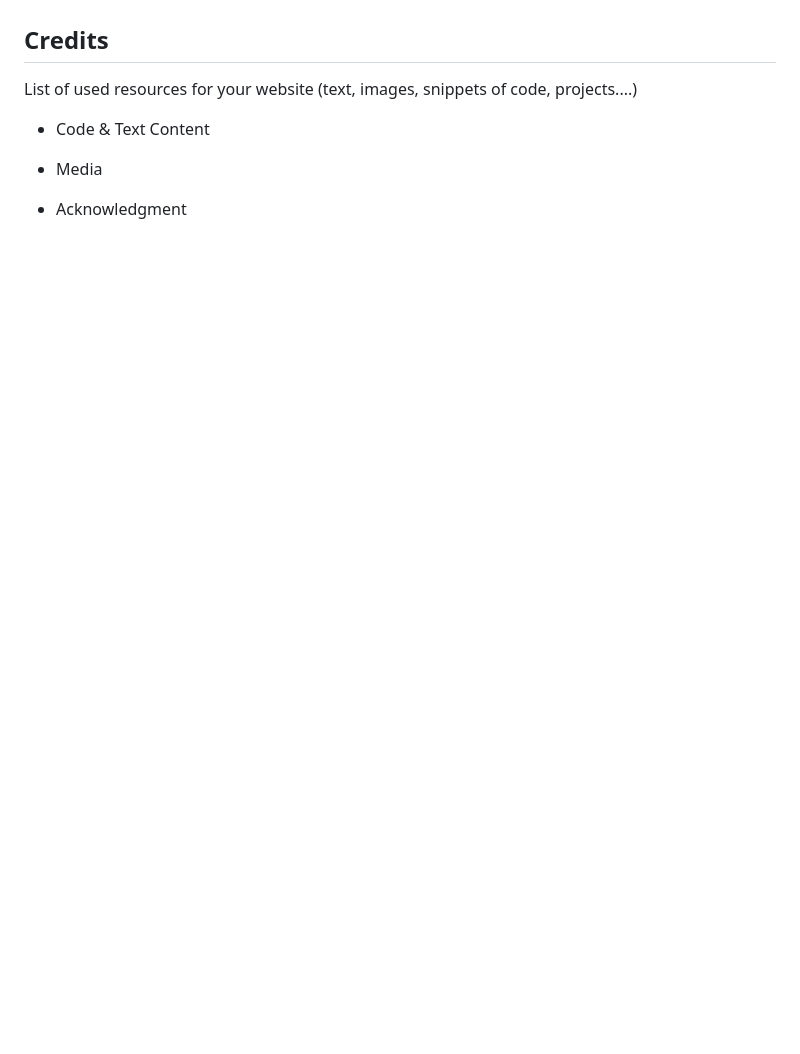
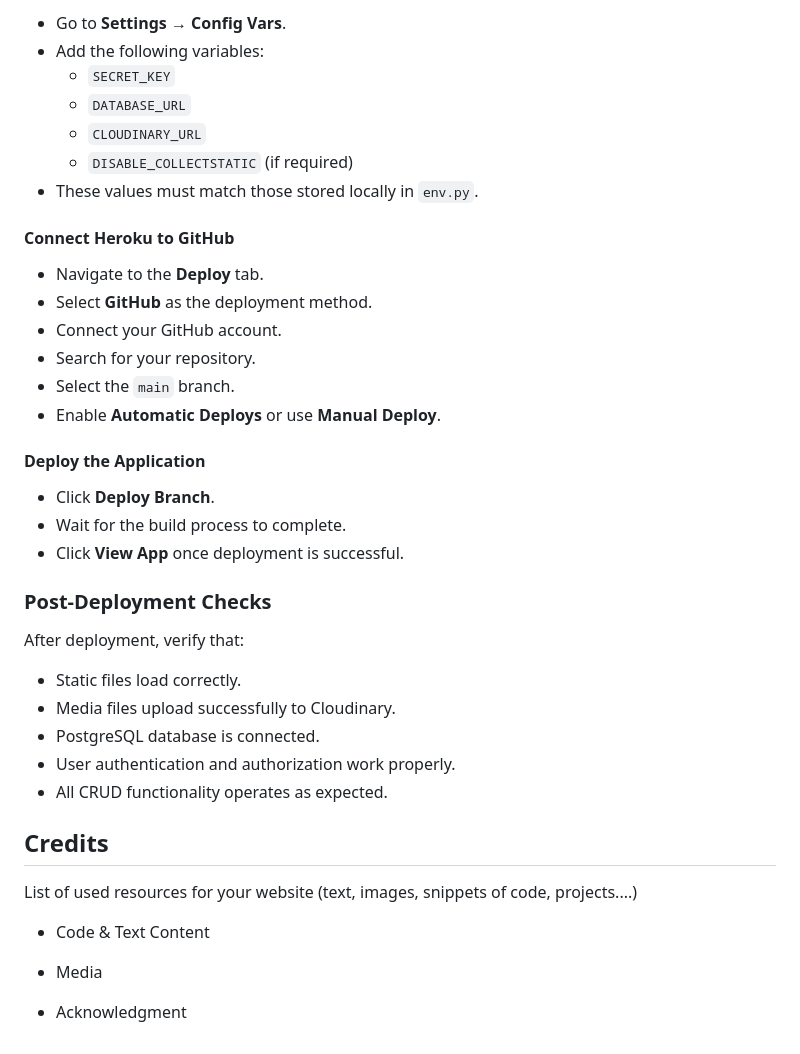
Before and after one commit to hamza-m1/readview, a Markdown page: README.md, the part around one of its changes. Drawn GitHub-style; blank space fills up the shorter version.

```diff
--- a/README.md
+++ b/README.md
@@ -274,3 +327,35 @@ The site was deployed to Github Pages using the following method:
+- Go to **Settings** → **Config Vars**.
+- Add the following variables:
+  - `SECRET_KEY`
+  - `DATABASE_URL`
+  - `CLOUDINARY_URL`
+  - `DISABLE_COLLECTSTATIC` (if required)
+- These values must match those stored locally in `env.py`.
+
+#### Connect Heroku to GitHub
+
+- Navigate to the **Deploy** tab.
+- Select **GitHub** as the deployment method.
+- Connect your GitHub account.
+- Search for your repository.
+- Select the `main` branch.
+- Enable **Automatic Deploys** or use **Manual Deploy**.
+
+#### Deploy the Application
+
+- Click **Deploy Branch**.
+- Wait for the build process to complete.
+- Click **View App** once deployment is successful.
+
+### Post-Deployment Checks
+
+After deployment, verify that:
+
+- Static files load correctly.
+- Media files upload successfully to Cloudinary.
+- PostgreSQL database is connected.
+- User authentication and authorization work properly.
+- All CRUD functionality operates as expected.
 
 ## Credits
 
```
Also changed, not shown: other parts of README.md (+63 -10 lines).
